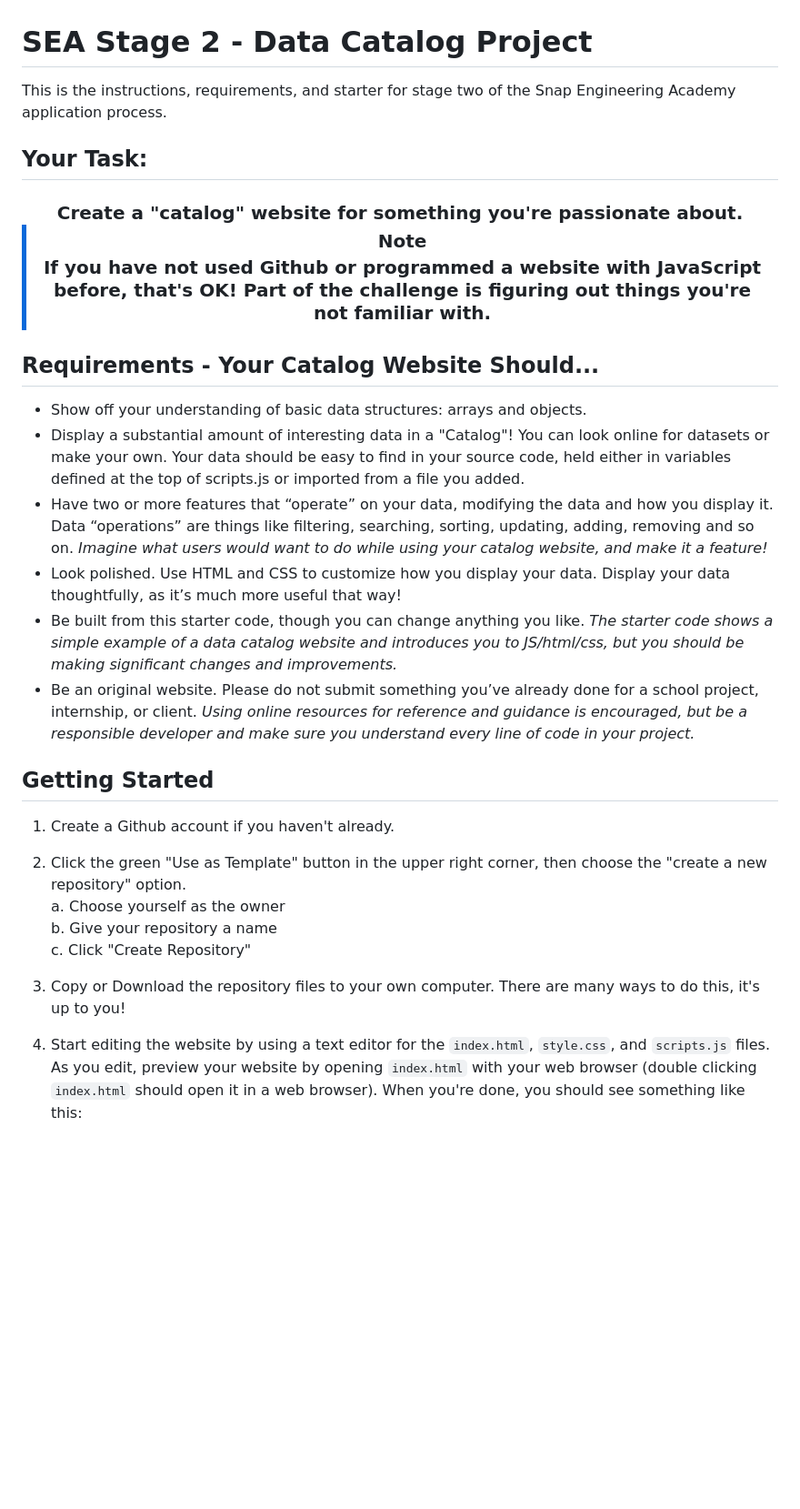
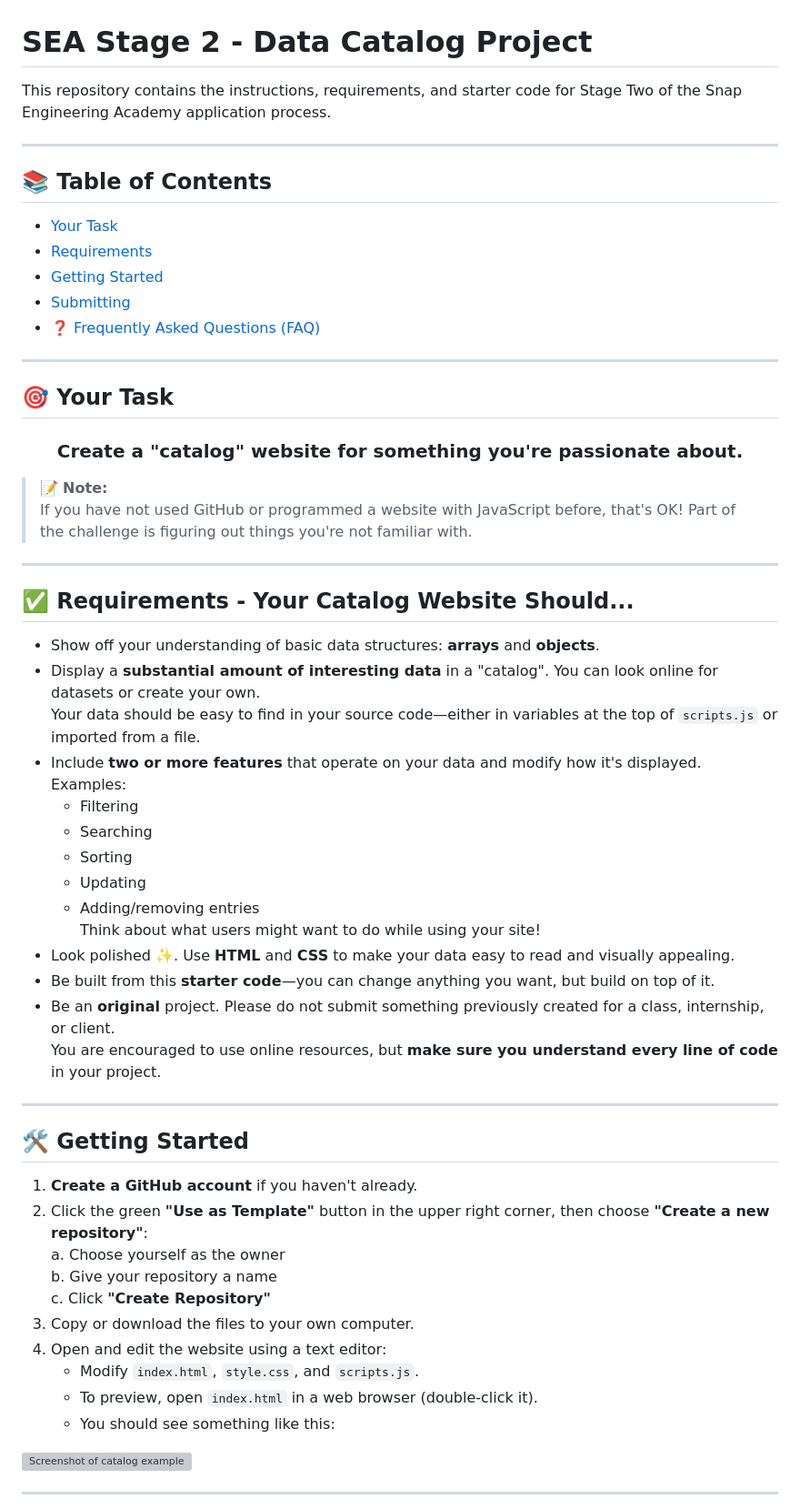
Before and after one commit to thisisdientran/stage-2-sea-project, a Markdown page: README.md, the part around one of its changes. Shown at 91% size. Rendered like a GitHub page; blank space fills up the shorter version; grey boxes are pictures that could not be loaded.

```diff
--- a/README.md
+++ b/README.md
@@ -1,33 +1,61 @@
 # SEA Stage 2 - Data Catalog Project
 
-This is the instructions, requirements, and starter for stage two of the Snap Engineering Academy application process.
+This repository contains the instructions, requirements, and starter code for Stage Two of the Snap Engineering Academy application process.
 
-## Your Task:
+---
 
-<h3 align="center">Create a "catalog" website for something you're passionate about.</h1>
+## 📚 Table of Contents
 
-> [!NOTE]
-> If you have not used Github or programmed a website with JavaScript before, that's OK! Part of the challenge is figuring out things you're not familiar with.
+- [Your Task](#your-task)
+- [Requirements](#requirements---your-catalog-website-should)
+- [Getting Started](#getting-started)
+- [Submitting](#submitting)
+- [❓ Frequently Asked Questions (FAQ)](#-frequently-asked-questions-faq)
 
-## Requirements - Your Catalog Website Should...
+---
 
-- Show off your understanding of basic data structures: arrays and objects.
-- Display a substantial amount of interesting data in a "Catalog"! You can look online for datasets or make your own. Your data should be easy to find in your source code, held either in variables defined at the top of scripts.js or imported from a file you added.
-- Have two or more features that “operate” on your data, modifying the data and how you display it. Data “operations” are things like filtering, searching, sorting, updating, adding, removing and so on. _Imagine what users would want to do while using your catalog website, and make it a feature!_
-- Look polished. Use HTML and CSS to customize how you display your data. Display your data thoughtfully, as it’s much more useful that way!
-- Be built from this starter code, though you can change anything you like. _The starter code shows a simple example of a data catalog website and introduces you to JS/html/css, but you should be making significant changes and improvements._
-- Be an original website. Please do not submit something you’ve already done for a school project, internship, or client. _Using online resources for reference and guidance is encouraged, but be a responsible developer and make sure you understand every line of code in your project._
+## 🎯 Your Task
 
-## Getting Started
+### <p align="center">Create a "catalog" website for something you're passionate about.</p>
 
-1. Create a Github account if you haven't already.
+> 📝 **Note:**
+> If you have not used GitHub or programmed a website with JavaScript before, that's OK! Part of the challenge is figuring out things you're not familiar with.
 
-2. Click the green "Use as Template" button in the upper right corner, then choose the "create a new repository" option.
+---
+
+## ✅ Requirements - Your Catalog Website Should...
+
+- Show off your understanding of basic data structures: **arrays** and **objects**.
+- Display a **substantial amount of interesting data** in a "catalog". You can look online for datasets or create your own.
+  Your data should be easy to find in your source code—either in variables at the top of `scripts.js` or imported from a file.
+- Include **two or more features** that operate on your data and modify how it's displayed. Examples:
+  - Filtering
+  - Searching
+  - Sorting
+  - Updating
+  - Adding/removing entries
+    Think about what users might want to do while using your site!
+- Look polished ✨. Use **HTML** and **CSS** to make your data easy to read and visually appealing.
+- Be built from this **starter code**—you can change anything you want, but build on top of it.
+- Be an **original** project. Please do not submit something previously created for a class, internship, or client.
+  You are encouraged to use online resources, but **make sure you understand every line of code** in your project.
+
+---
+
+## 🛠️ Getting Started
+
+1. **Create a GitHub account** if you haven't already.
+2. Click the green **"Use as Template"** button in the upper right corner, then choose **"Create a new repository"**:
    a. Choose yourself as the owner
    b. Give your repository a name
-   c. Click "Create Repository"
+   c. Click **"Create Repository"**
+3. Copy or download the files to your own computer.
+4. Open and edit the website using a text editor:
+   - Modify `index.html`, `style.css`, and `scripts.js`.
+   - To preview, open `index.html` in a web browser (double-click it).
+   - You should see something like this:
 
-3. Copy or Download the repository files to your own computer. There are many ways to do this, it's up to you!
+<img height="300" alt="Screenshot of catalog example" src="https://github.com/Snap-Engineering-Academy-2023/rn_lab1/assets/7607483/fdd57236-50fe-48ca-956d-d9b4b12db038">
 
-4. Start editing the website by using a text editor for the `index.html`, `style.css`, and `scripts.js` files. As you edit, preview your website by opening `index.html` with your web browser (double clicking `index.html` should open it in a web browser). When you're done, you should see something like this:
+---
 
```
Also changed, not shown: other parts of README.md (+66 -6 lines).
